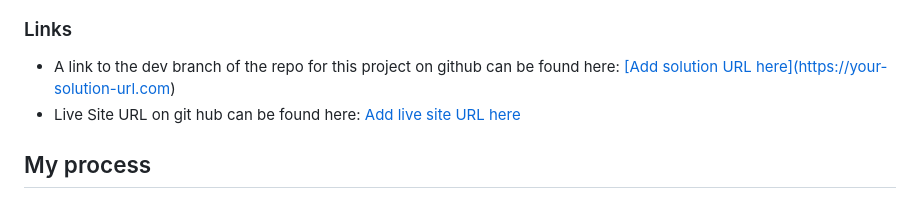
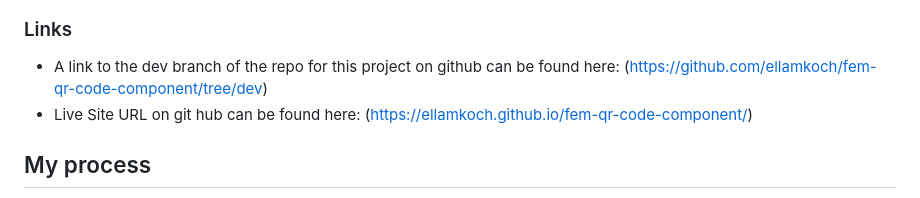
Before and after one commit to ellamkoch/fem-qr-code-component, a Markdown page: updatedREADME.md, the part around the change. GitHub-like rendering.

Commit message:
updated readme name to updatedREADME and put in url for git hub published page

```diff
--- a/README-template.md
+++ b/updatedREADME.md
@@ -22,8 +22,8 @@ The goal was to recreate a simple QR code card layout using semantic HTML and CS
 Screenshot to the final project can be found here. ![](./images/screenshot.png)
 
 ### Links
-- A link to the dev branch of the repo for this project on github can be found here: [\[Add solution URL here\](https://your-solution-url.com)](https://github.com/ellamkoch/fem-qr-code-component/tree/dev)
-- Live Site URL on git hub can be found here: [Add live site URL here](https://your-live-site-url.com)
+- A link to the dev branch of the repo for this project on github can be found here: (https://github.com/ellamkoch/fem-qr-code-component/tree/dev)
+- Live Site URL on git hub can be found here: (https://ellamkoch.github.io/fem-qr-code-component/)
 
 ## My process
 -I started by setting up the project, but on Day 1 I had issues pushing my files from my PC up to the GitHub repo. I needed some help from Ulises in the breakout rooms to get that fixed so I could move forward that night.
```
